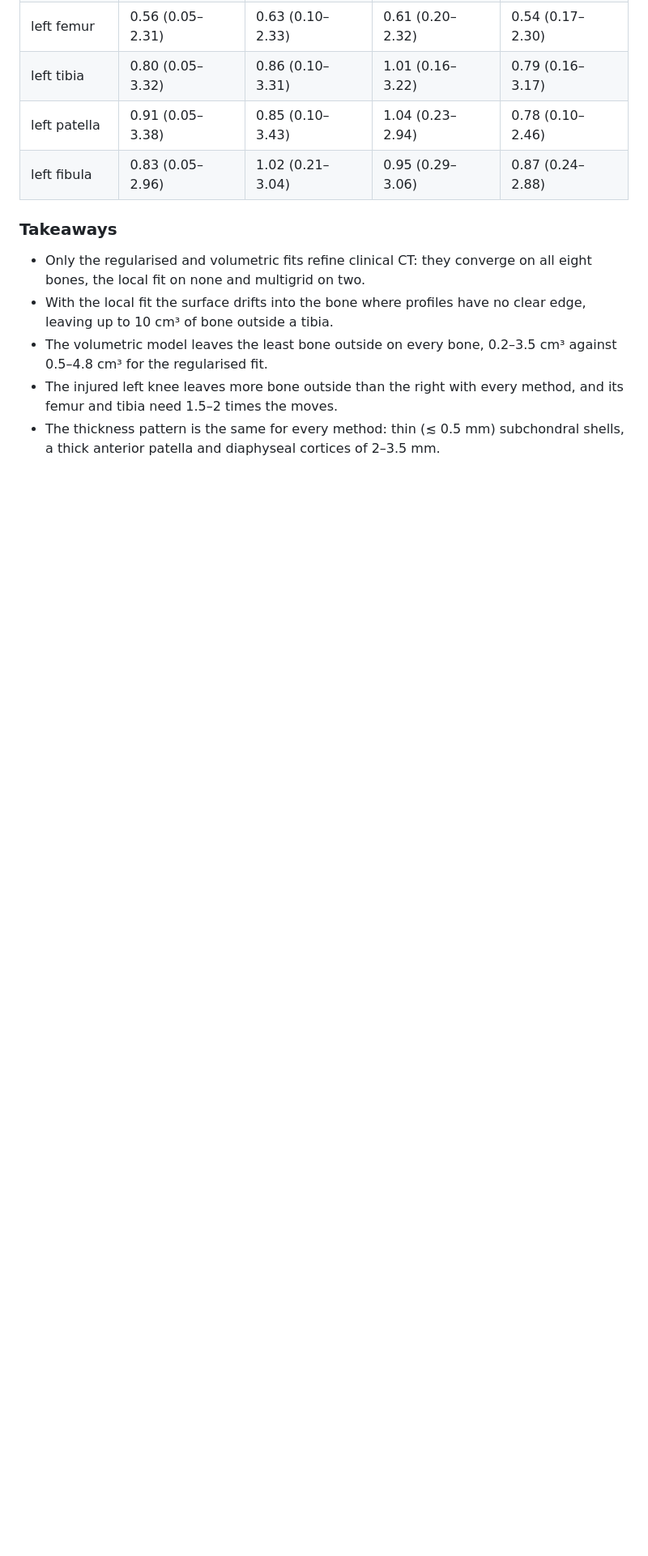
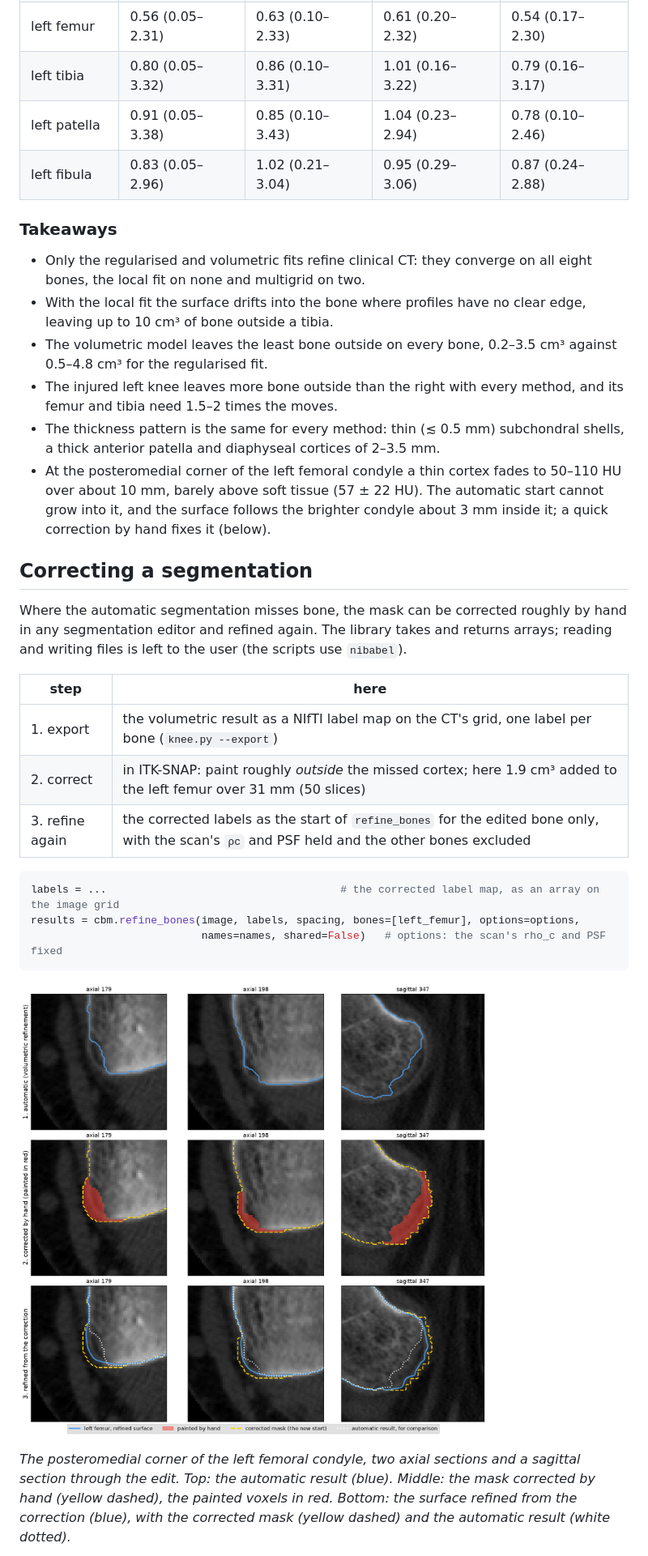
Before and after one commit to njneeteson/cortical-bone-mapping-rs, a Markdown page: docs/examples.md, the part around one of its changes. Shown at 81% size. Rendered like a GitHub page; pictures changed too: docs/images/knee_correction_left_femur.png (added); blank space fills up the shorter version.

Commit message:
manual correction and refinement

````diff
--- a/docs/examples.md
+++ b/docs/examples.md
@@ -215,3 +218,36 @@ Median fitted cortical thickness, mm (5th–95th percentile):
 - The thickness pattern is the same for every method: thin (≲ 0.5 mm)
   subchondral shells, a thick anterior patella and diaphyseal cortices of
   2–3.5 mm.
+- At the posteromedial corner of the left femoral condyle a thin cortex
+  fades to 50–110 HU over about 10 mm, barely above soft tissue
+  (57 ± 22 HU). The automatic start cannot grow into it, and the surface
+  follows the brighter condyle about 3 mm inside it; a quick correction by
+  hand fixes it (below).
+
+## Correcting a segmentation
+
+Where the automatic segmentation misses bone, the mask can be corrected
+roughly by hand in any segmentation editor and refined again. The library
+takes and returns arrays; reading and writing files is left to the user (the
+scripts use `nibabel`).
+
+| step | here |
+|---|---|
+| 1. export | the volumetric result as a NIfTI label map on the CT's grid, one label per bone (`knee.py --export`) |
+| 2. correct | in ITK-SNAP: paint roughly *outside* the missed cortex; here 1.9 cm³ added to the left femur over 31 mm (50 slices) |
+| 3. refine again | the corrected labels as the start of `refine_bones` for the edited bone only, with the scan's `ρc` and PSF held and the other bones excluded |
+
+```python
+labels = ...                                     # the corrected label map, as an array on the image grid
+results = cbm.refine_bones(image, labels, spacing, bones=[left_femur], options=options,
+                           names=names, shared=False)   # options: the scan's rho_c and PSF fixed
+```
+
+![Correction of the left femur](images/knee_correction_left_femur.png)
+
+*The posteromedial corner of the left femoral condyle, two axial sections
+and a sagittal section through the edit. Top: the automatic result (blue).
+Middle: the mask corrected by hand (yellow dashed), the painted voxels in
+red. Bottom: the surface refined from the correction (blue), with the
+corrected mask (yellow dashed) and the automatic result (white dotted).*
+
````
Also changed, not shown: other parts of docs/examples.md (+40 -8 lines), docs/guide/refinement.md (+21 -0 lines), docs/images/knee_correction_left_femur.gif (added), 7 other files.
